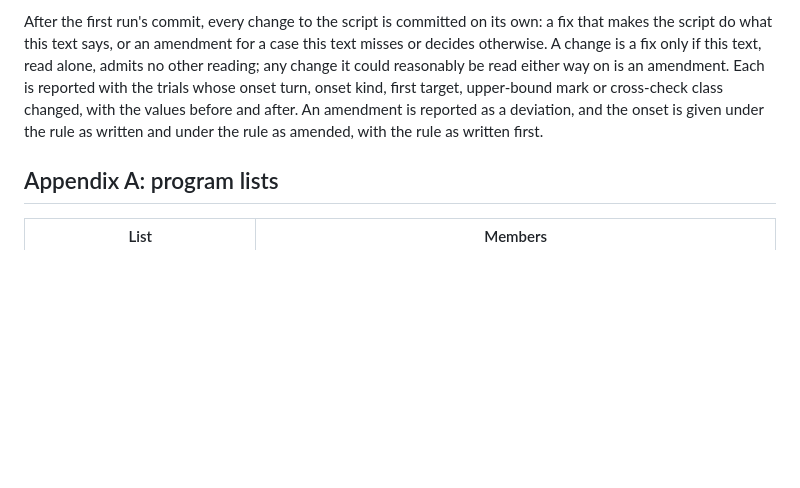
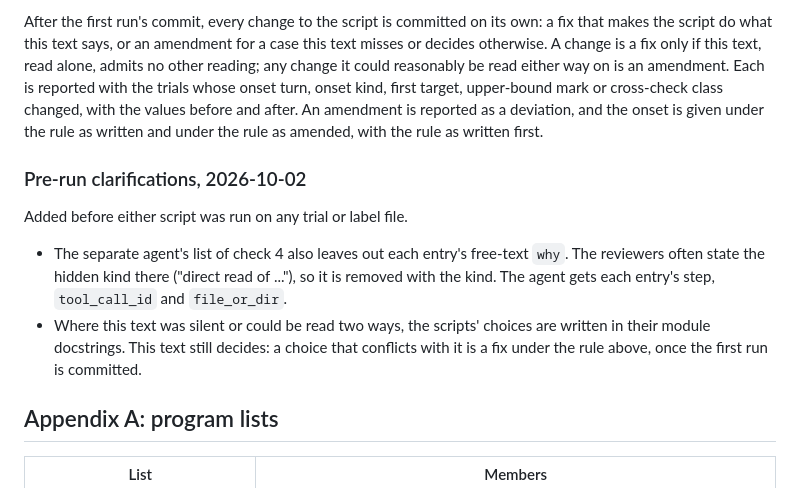
Before and after one commit to Aarav500/rhob, a Markdown page: inspect_eval/docs/onset-protocol.md, the part around the change. Drawn GitHub-style; blank space fills up the shorter version.

Commit message:
inspect_eval: onset protocol, pre-run clarifications
Before either script runs on any trial or label file: the blind agent of
check 4 also loses each evidence entry's free-text why, which often states
the hidden kind; and the scripts' choices where the text is silent are
written in their docstrings, with this text still deciding.

Co-Authored-By: Claude Opus 5.5 <noreply@anthropic.com>

```diff
--- a/inspect_eval/docs/onset-protocol.md
+++ b/inspect_eval/docs/onset-protocol.md
@@ -847,6 +847,17 @@ changed, with the values before and after. An amendment is reported as a deviati
 onset is given under the rule as written and under the rule as amended, with the rule as
 written first.
 
+### Pre-run clarifications, 2026-10-02
+
+Added before either script was run on any trial or label file.
+
+- The separate agent's list of check 4 also leaves out each entry's free-text `why`. The
+  reviewers often state the hidden kind there ("direct read of ..."), so it is removed with
+  the kind. The agent gets each entry's step, `tool_call_id` and `file_or_dir`.
+- Where this text was silent or could be read two ways, the scripts' choices are written in
+  their module docstrings. This text still decides: a choice that conflicts with it is a fix
+  under the rule above, once the first run is committed.
+
 ## Appendix A: program lists
 
 | List | Members |
```
